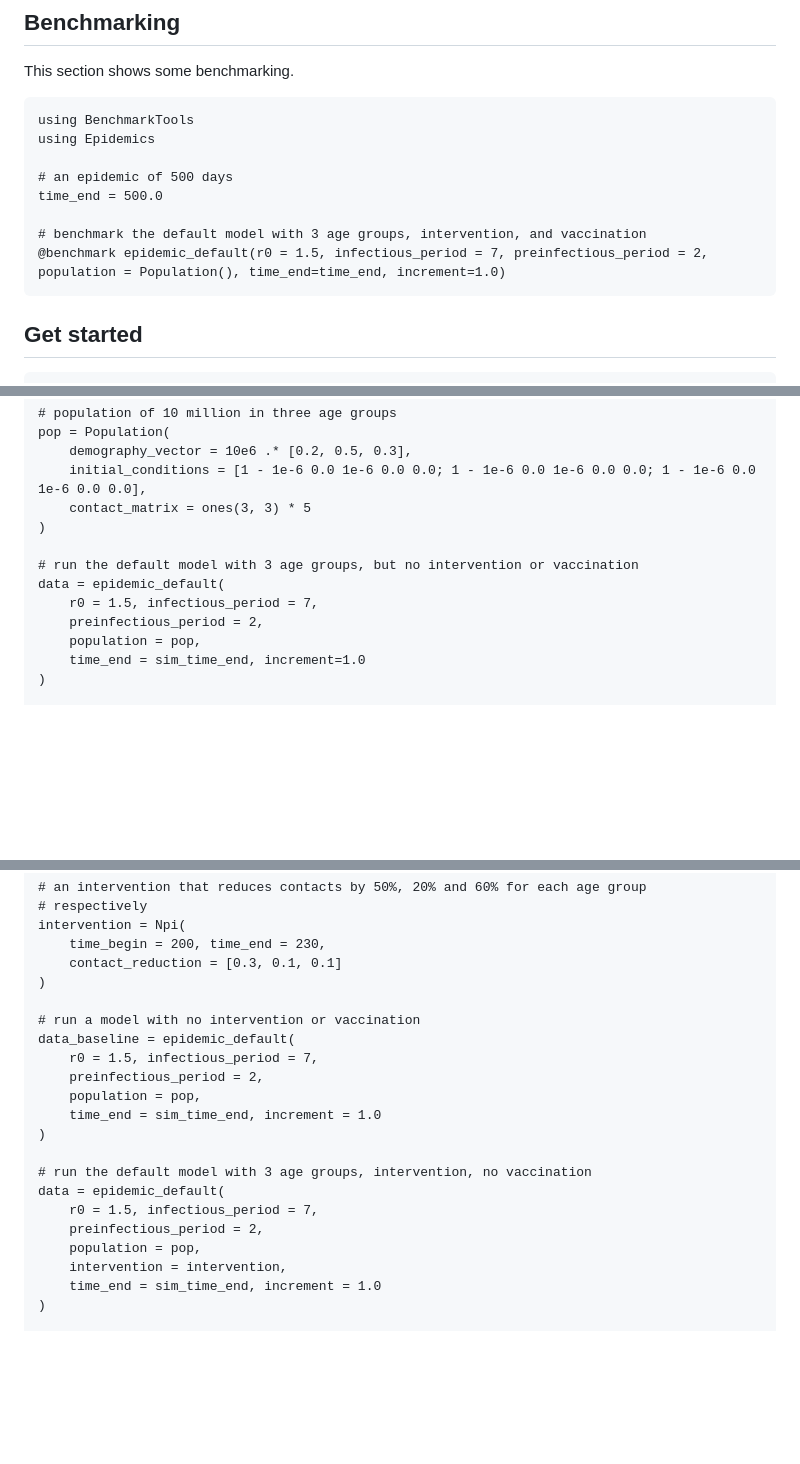
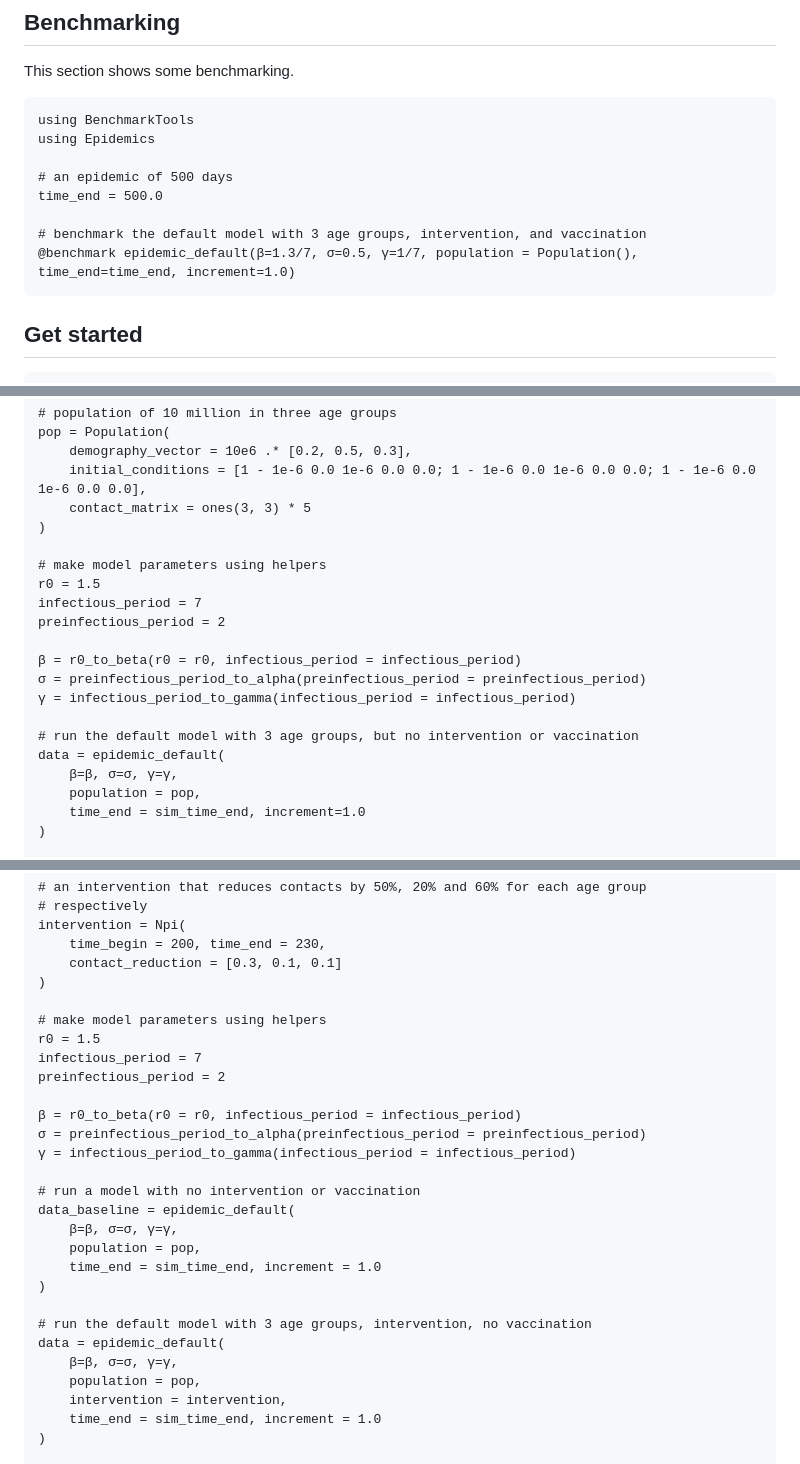
Before and after one commit to pratikunterwegs/Epidemics.jl, a Markdown page: docs/src/index.md, 3 parts joined by grey strips. Drawn GitHub-style; blank space fills up the shorter version.

Commit message:
Update documentation

````diff
--- a/docs/src/index.md
+++ b/docs/src/index.md
@@ -18,7 +18,7 @@ using Epidemics
 time_end = 500.0
 
 # benchmark the default model with 3 age groups, intervention, and vaccination
-@benchmark epidemic_default(r0 = 1.5, infectious_period = 7, preinfectious_period = 2, population = Population(), time_end=time_end, increment=1.0)
+@benchmark epidemic_default(β=1.3/7, σ=0.5, γ=1/7, population = Population(), time_end=time_end, increment=1.0)
 ```
 
 ## Get started
@@ -38,10 +38,18 @@ pop = Population(
     contact_matrix = ones(3, 3) * 5
 )
 
+# make model parameters using helpers
+r0 = 1.5
+infectious_period = 7
+preinfectious_period = 2
+
+β = r0_to_beta(r0 = r0, infectious_period = infectious_period)
+σ = preinfectious_period_to_alpha(preinfectious_period = preinfectious_period)
+γ = infectious_period_to_gamma(infectious_period = infectious_period)
+
 # run the default model with 3 age groups, but no intervention or vaccination
 data = epidemic_default(
-    r0 = 1.5, infectious_period = 7,
-    preinfectious_period = 2,
+    β=β, σ=σ, γ=γ,
     population = pop,
     time_end = sim_time_end, increment=1.0
 )
@@ -97,18 +105,25 @@ intervention = Npi(
     contact_reduction = [0.3, 0.1, 0.1]
 )
 
+# make model parameters using helpers
+r0 = 1.5
+infectious_period = 7
+preinfectious_period = 2
+
+β = r0_to_beta(r0 = r0, infectious_period = infectious_period)
+σ = preinfectious_period_to_alpha(preinfectious_period = preinfectious_period)
+γ = infectious_period_to_gamma(infectious_period = infectious_period)
+
 # run a model with no intervention or vaccination
 data_baseline = epidemic_default(
-    r0 = 1.5, infectious_period = 7,
-    preinfectious_period = 2,
+    β=β, σ=σ, γ=γ,
     population = pop,
     time_end = sim_time_end, increment = 1.0
 )
 
 # run the default model with 3 age groups, intervention, no vaccination
 data = epidemic_default(
-    r0 = 1.5, infectious_period = 7,
-    preinfectious_period = 2,
+    β=β, σ=σ, γ=γ,
     population = pop,
     intervention = intervention,
     time_end = sim_time_end, increment = 1.0
````
